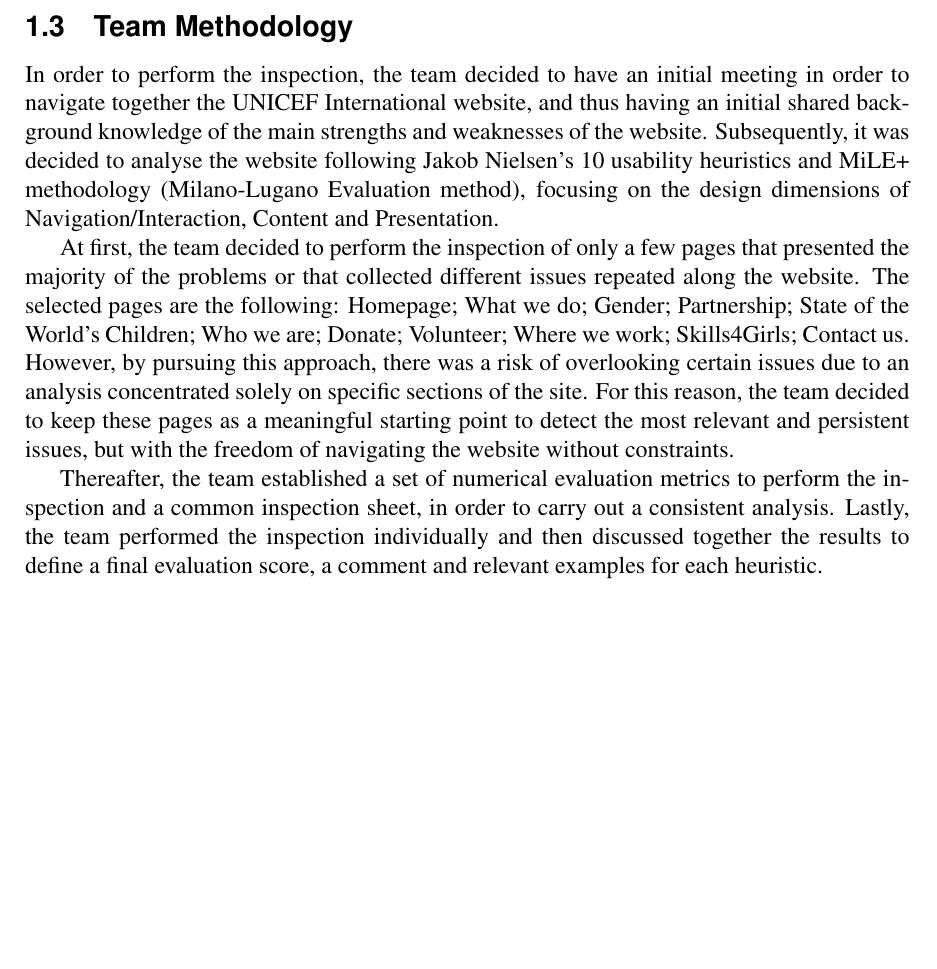
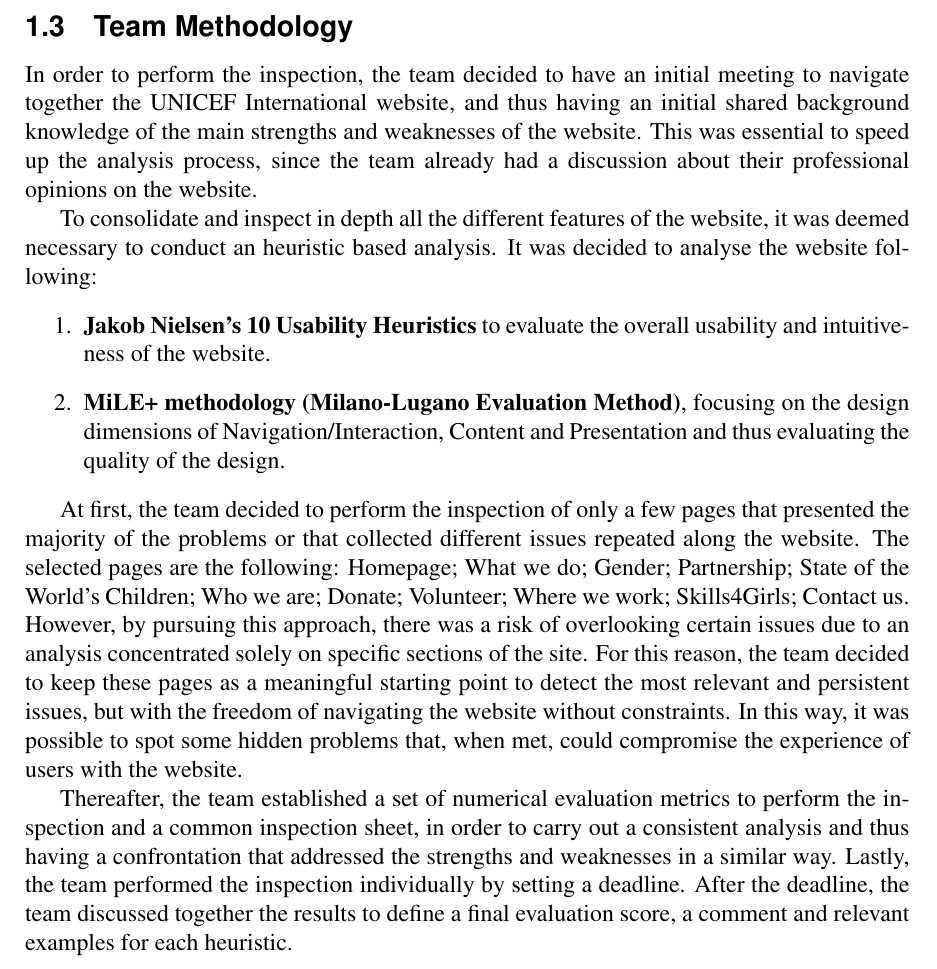
Before and after one commit to sissamatteo29/Unicef_Usability_Evaluation, a LaTeX document (main.tex, which reads root/1.Inspection/1.InspectionIntroduction.tex): part of page 6 of 73, cut so that both start at the same text, the shorter picture padded with empty space. Compiled offline with pdfLaTeX.

Commit message:
Text changes

```diff
--- a/root/1.Inspection/1.InspectionIntroduction.tex
+++ b/root/1.Inspection/1.InspectionIntroduction.tex
@@ -37,12 +37,19 @@
 \clearpage
 
 \subsection{Team Methodology}
-In order to perform the inspection, the team decided to have an initial meeting in order to navigate together the UNICEF International website, and thus having an initial shared background knowledge of the main strengths and weaknesses of the website.
-Subsequently, it was decided to analyse the website following Jakob Nielsen's 10 usability heuristics and MiLE+ methodology (Milano-Lugano Evaluation method), focusing on the design dimensions of Navigation/Interaction, Content and Presentation.
+In order to perform the inspection, the team decided to have an initial meeting to navigate together the UNICEF International website, and thus having an initial shared background knowledge of the main strengths and weaknesses of the website.
+This was essential to speed up the analysis process, since the team already had a discussion about their professional opinions on the website.
+
+To consolidate and inspect in depth all the different features of the website, it was deemed necessary to conduct an heuristic based analysis.
+It was decided to analyse the website following:
+\begin{enumerate}
+    \item \textbf{Jakob Nielsen's 10 Usability Heuristics} to evaluate the overall usability and intuitiveness of the website.
+    \item \textbf{MiLE+ methodology (Milano-Lugano Evaluation Method)}, focusing on the design dimensions of Navigation/Interaction, Content and Presentation and thus evaluating the quality of the design.
+\end{enumerate}
 
 At first, the team decided to perform the inspection of only a few pages that presented the majority of the problems or that collected different issues repeated along the website. The selected pages are the following: Homepage; What we do; Gender; Partnership; State of the World’s Children; Who we are; Donate; Volunteer; Where we work; Skills4Girls; Contact us.
-However, by pursuing this approach, there was a risk of overlooking certain issues due to an analysis concentrated solely on specific sections of the site. For this reason, the team decided to keep these pages as a meaningful starting point to detect the most relevant and persistent issues, but with the freedom of navigating the website without constraints.
+However, by pursuing this approach, there was a risk of overlooking certain issues due to an analysis concentrated solely on specific sections of the site. For this reason, the team decided to keep these pages as a meaningful starting point to detect the most relevant and persistent issues, but with the freedom of navigating the website without constraints. In this way, it was possible to spot some hidden problems that, when met, could compromise the experience of users with the website.
 
-Thereafter, the team established a set of numerical evaluation metrics to perform the inspection and a common inspection sheet, in order to carry out a consistent analysis.
-Lastly, the team performed the inspection individually and then discussed together the results to define a final evaluation score, a comment and relevant examples for each heuristic.
+Thereafter, the team established a set of numerical evaluation metrics to perform the inspection and a common inspection sheet, in order to carry out a consistent analysis and thus having a confrontation that addressed the strengths and weaknesses in a similar way.
+Lastly, the team performed the inspection individually by setting a deadline. After the deadline, the team discussed together the results to define a final evaluation score, a comment and relevant examples for each heuristic.
 \clearpage
```
